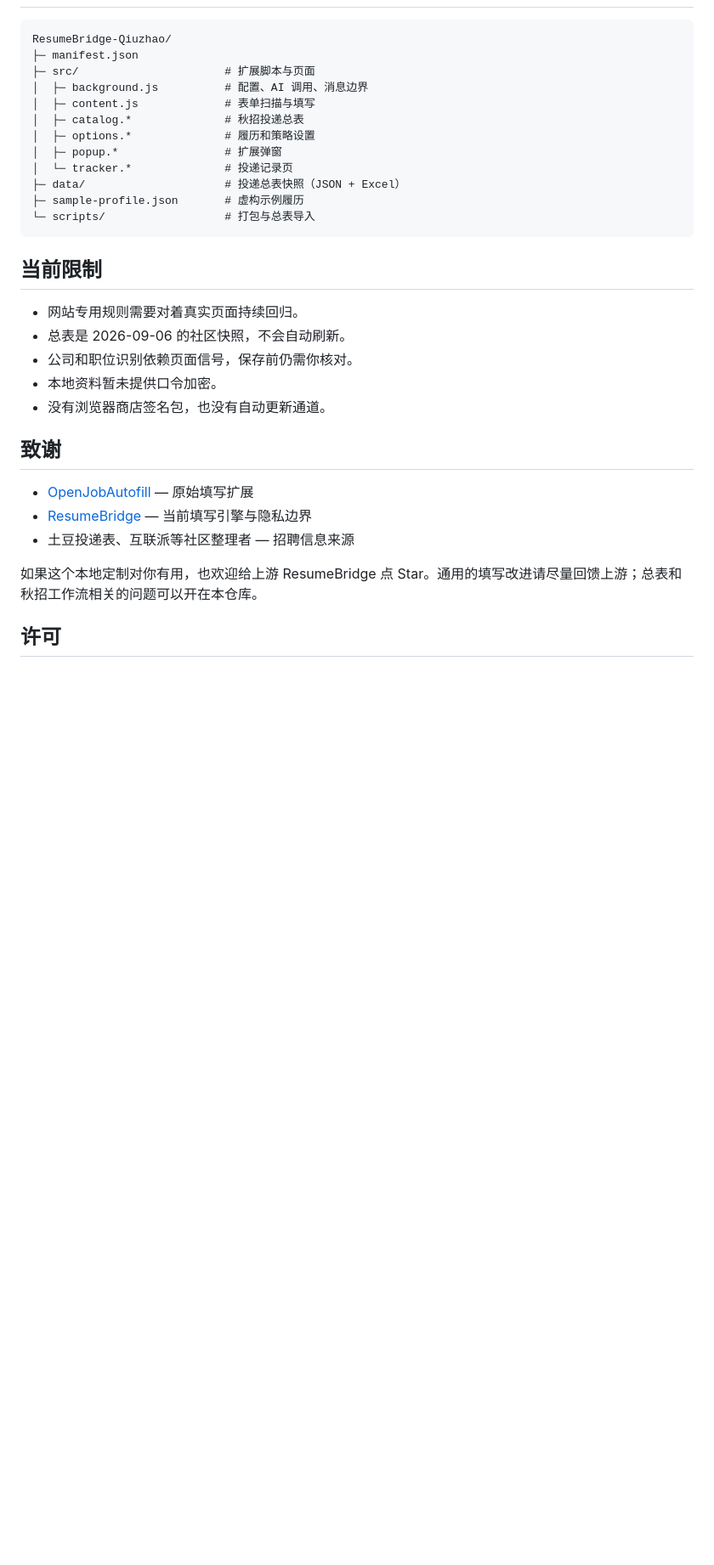
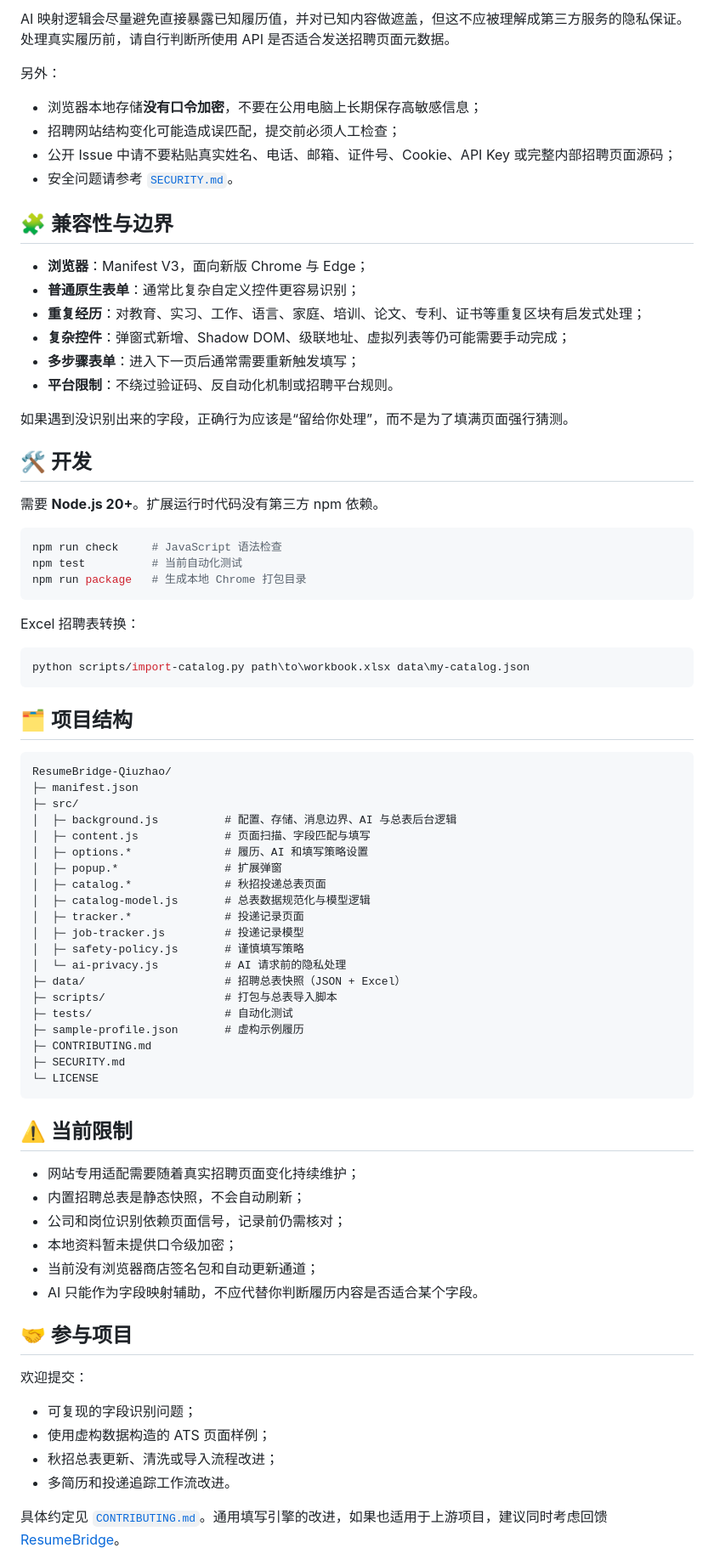
Before and after one commit to Dionysianspirit/ResumeBridge-Qiuzhao, a Markdown page: README.md, the part around one of its changes. Shown at 85% size. GitHub-like rendering; blank space fills up the shorter version.

````diff
--- a/README.md
+++ b/README.md
@@ -140,34 +143,81 @@ python scripts/import-catalog.py path\to\workbook.xlsx data\my-catalog.json
+AI 映射逻辑会尽量避免直接暴露已知履历值，并对已知内容做遮盖，但这不应被理解成第三方服务的隐私保证。处理真实履历前，请自行判断所使用 API 是否适合发送招聘页面元数据。
+
+另外：
+
+- 浏览器本地存储**没有口令加密**，不要在公用电脑上长期保存高敏感信息；
+- 招聘网站结构变化可能造成误匹配，提交前必须人工检查；
+- 公开 Issue 中请不要粘贴真实姓名、电话、邮箱、证件号、Cookie、API Key 或完整内部招聘页面源码；
+- 安全问题请参考 [`SECURITY.md`](SECURITY.md)。
+
+## 🧩 兼容性与边界
+
+- **浏览器**：Manifest V3，面向新版 Chrome 与 Edge；
+- **普通原生表单**：通常比复杂自定义控件更容易识别；
+- **重复经历**：对教育、实习、工作、语言、家庭、培训、论文、专利、证书等重复区块有启发式处理；
+- **复杂控件**：弹窗式新增、Shadow DOM、级联地址、虚拟列表等仍可能需要手动完成；
+- **多步骤表单**：进入下一页后通常需要重新触发填写；
+- **平台限制**：不绕过验证码、反自动化机制或招聘平台规则。
+
+如果遇到没识别出来的字段，正确行为应该是“留给你处理”，而不是为了填满页面强行猜测。
+
+## 🛠️ 开发
+
+需要 **Node.js 20+**。扩展运行时代码没有第三方 npm 依赖。
+
+```powershell
+npm run check     # JavaScript 语法检查
+npm test          # 当前自动化测试
+npm run package   # 生成本地 Chrome 打包目录
+```
+
+Excel 招聘表转换：
+
+```powershell
+python scripts/import-catalog.py path\to\workbook.xlsx data\my-catalog.json
+```
+
+## 🗂️ 项目结构
 
 ```text
 ResumeBridge-Qiuzhao/
 ├─ manifest.json
-├─ src/                      # 扩展脚本与页面
-│  ├─ background.js          # 配置、AI 调用、消息边界
-│  ├─ content.js             # 表单扫描与填写
-│  ├─ catalog.*              # 秋招投递总表
-│  ├─ options.*              # 履历和策略设置
+├─ src/
+│  ├─ background.js          # 配置、存储、消息边界、AI 与总表后台逻辑
+│  ├─ content.js             # 页面扫描、字段匹配与填写
+│  ├─ options.*              # 履历、AI 和填写策略设置
 │  ├─ popup.*                # 扩展弹窗
-│  └─ tracker.*              # 投递记录页
-├─ data/                     # 投递总表快照（JSON + Excel）
+│  ├─ catalog.*              # 秋招投递总表页面
+│  ├─ catalog-model.js       # 总表数据规范化与模型逻辑
+│  ├─ tracker.*              # 投递记录页面
+│  ├─ job-tracker.js         # 投递记录模型
+│  ├─ safety-policy.js       # 谨慎填写策略
+│  └─ ai-privacy.js          # AI 请求前的隐私处理
+├─ data/                     # 招聘总表快照（JSON + Excel）
+├─ scripts/                  # 打包与总表导入脚本
+├─ tests/                    # 自动化测试
 ├─ sample-profile.json       # 虚构示例履历
-└─ scripts/                  # 打包与总表导入
+├─ CONTRIBUTING.md
+├─ SECURITY.md
+└─ LICENSE
 ```
 
-## 当前限制
+## ⚠️ 当前限制
 
-- 网站专用规则需要对着真实页面持续回归。
-- 总表是 2026-09-06 的社区快照，不会自动刷新。
-- 公司和职位识别依赖页面信号，保存前仍需你核对。
-- 本地资料暂未提供口令加密。
-- 没有浏览器商店签名包，也没有自动更新通道。
+- 网站专用适配需要随着真实招聘页面变化持续维护；
+- 内置招聘总表是静态快照，不会自动刷新；
+- 公司和岗位识别依赖页面信号，记录前仍需核对；
+- 本地资料暂未提供口令级加密；
+- 当前没有浏览器商店签名包和自动更新通道；
+- AI 只能作为字段映射辅助，不应代替你判断履历内容是否适合某个字段。
 
-## 致谢
+## 🤝 参与项目
 
-- [OpenJobAutofill](https://github.com/Br1an67/OpenJobAutofill) — 原始填写扩展
-- [ResumeBridge](https://github.com/xiaocheng223/ResumeBridge) — 当前填写引擎与隐私边界
-- 土豆投递表、互联派等社区整理者 — 招聘信息来源
+欢迎提交：
 
-如果这个本地定制对你有用，也欢迎给上游 ResumeBridge 点 Star。通用的填写改进请尽量回馈上游；总表和秋招工作流相关的问题可以开在本仓库。
+- 可复现的字段识别问题；
+- 使用虚构数据构造的 ATS 页面样例；
+- 秋招总表更新、清洗或导入流程改进；
+- 多简历和投递追踪工作流改进。
 
-## 许可
+具体约定见 [`CONTRIBUTING.md`](CONTRIBUTING.md)。通用填写引擎的改进，如果也适用于上游项目，建议同时考虑回馈 [ResumeBridge](https://github.com/xiaocheng223/ResumeBridge)。
 
````
Also changed, not shown: other parts of README.md (+102 -85 lines).
